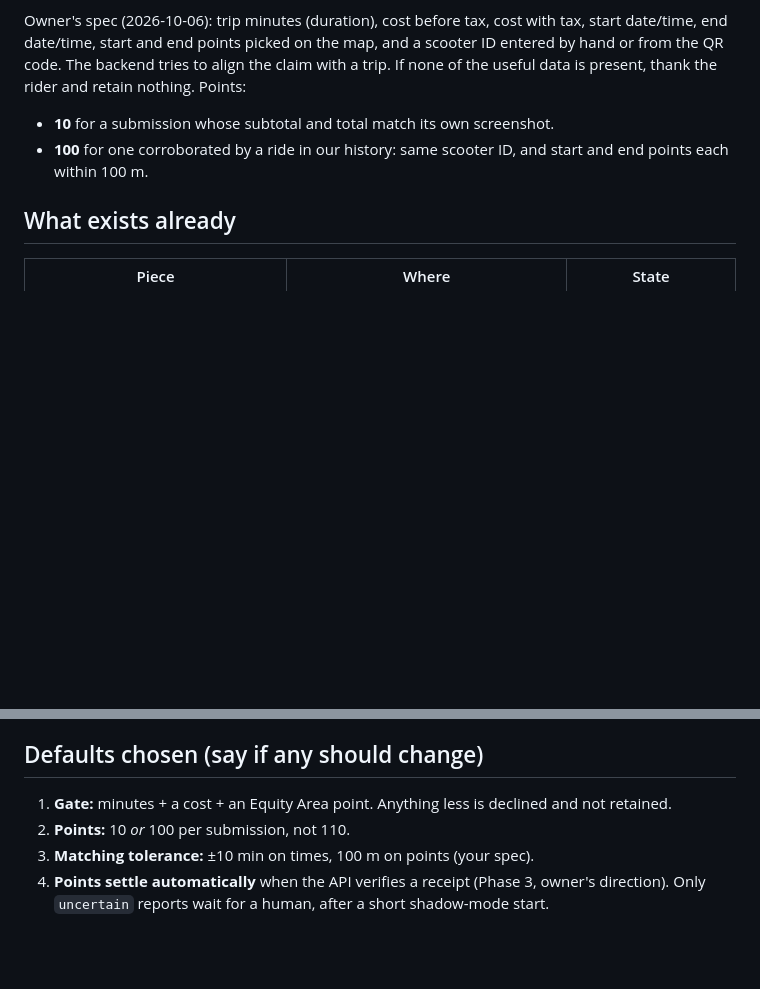
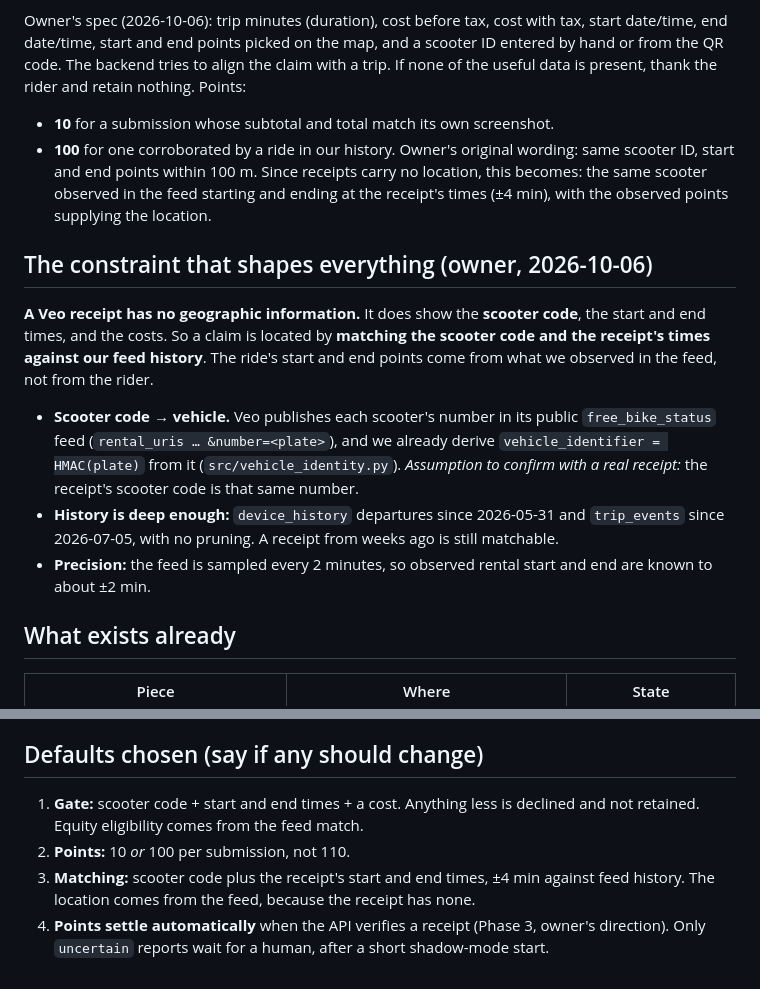
Before and after one commit to z280/scooter-fyi-api, a Markdown page: docs/PLAN_EQUITY_RECEIPTS.md, 2 parts joined by grey strips. Drawn GitHub-style; blank space fills up the shorter version.

```diff
--- a/docs/PLAN_EQUITY_RECEIPTS.md
+++ b/docs/PLAN_EQUITY_RECEIPTS.md
@@ -5,7 +5,15 @@
 Owner's spec (2026-10-06): trip minutes (duration), cost before tax, cost with tax, start date/time, end date/time, start and end points picked on the map, and a scooter ID entered by hand or from the QR code. The backend tries to align the claim with a trip. If none of the useful data is present, thank the rider and retain nothing. Points:
 
 - **10** for a submission whose subtotal and total match its own screenshot.
-- **100** for one corroborated by a ride in our history: same scooter ID, and start and end points each within 100 m.
+- **100** for one corroborated by a ride in our history. Owner's original wording: same scooter ID, start and end points within 100 m. Since receipts carry no location, this becomes: the same scooter observed in the feed starting and ending at the receipt's times (±4 min), with the observed points supplying the location.
+
+## The constraint that shapes everything (owner, 2026-10-06)
+
+**A Veo receipt has no geographic information.** It does show the **scooter code**, the start and end times, and the costs. So a claim is located by **matching the scooter code and the receipt's times against our feed history**. The ride's start and end points come from what we observed in the feed, not from the rider.
+
+- **Scooter code → vehicle.** Veo publishes each scooter's number in its public `free_bike_status` feed (`rental_uris … &number=<plate>`), and we already derive `vehicle_identifier = HMAC(plate)` from it (`src/vehicle_identity.py`). *Assumption to confirm with a real receipt:* the receipt's scooter code is that same number.
+- **History is deep enough:** `device_history` departures since 2026-05-31 and `trip_events` since 2026-07-05, with no pruning. A receipt from weeks ago is still matchable.
+- **Precision:** the feed is sampled every 2 minutes, so observed rental start and end are known to about ±2 min.
 
 ## What exists already
 
@@ -128,7 +141,7 @@ A works from day one and survives layout changes. B keeps a second opinion that
 
 ## Defaults chosen (say if any should change)
 
-1. **Gate:** minutes + a cost + an Equity Area point. Anything less is declined and not retained.
+1. **Gate:** scooter code + start and end times + a cost. Anything less is declined and not retained. Equity eligibility comes from the feed match.
 2. **Points:** 10 *or* 100 per submission, not 110.
-3. **Matching tolerance:** ±10 min on times, 100 m on points (your spec).
+3. **Matching:** scooter code plus the receipt's start and end times, ±4 min against feed history. The location comes from the feed, because the receipt has none.
 4. **Points settle automatically** when the API verifies a receipt (Phase 3, owner's direction). Only `uncertain` reports wait for a human, after a short shadow-mode start.
```
Also changed, not shown: other parts of docs/PLAN_EQUITY_RECEIPTS.md (+21 -16 lines).
